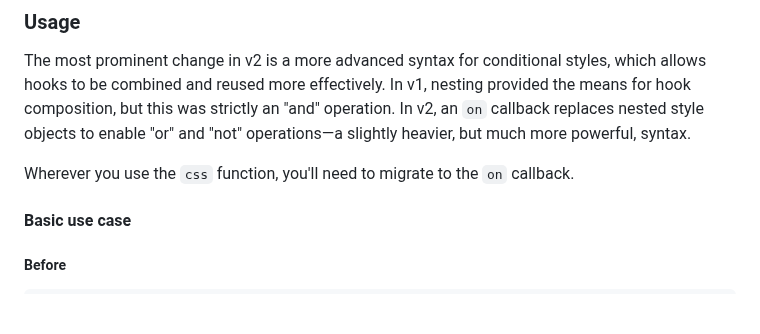
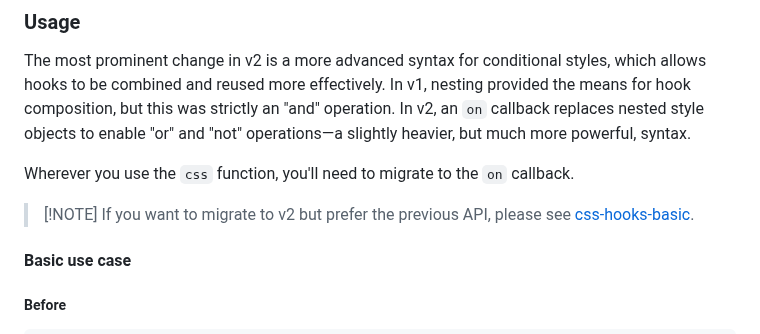
Before and after one commit to css-hooks/css-hooks, a Markdown page: docs/migration-v2/index.md, the part around the change. Rendered like a GitHub page; blank space fills up the shorter version.

Commit message:
docs: add css-hooks-basic note

```diff
--- a/docs/migration-v2/index.md
+++ b/docs/migration-v2/index.md
@@ -163,6 +163,9 @@ and "not" operations—a slightly heavier, but much more powerful, syntax.
 Wherever you use the `css` function, you'll need to migrate to the `on`
 callback.
 
+> [!NOTE] If you want to migrate to v2 but prefer the previous API, please see
+> [css-hooks-basic](https://github.com/nsaunders/css-hooks-basic).
+
 #### Basic use case
 
 ##### Before
```
